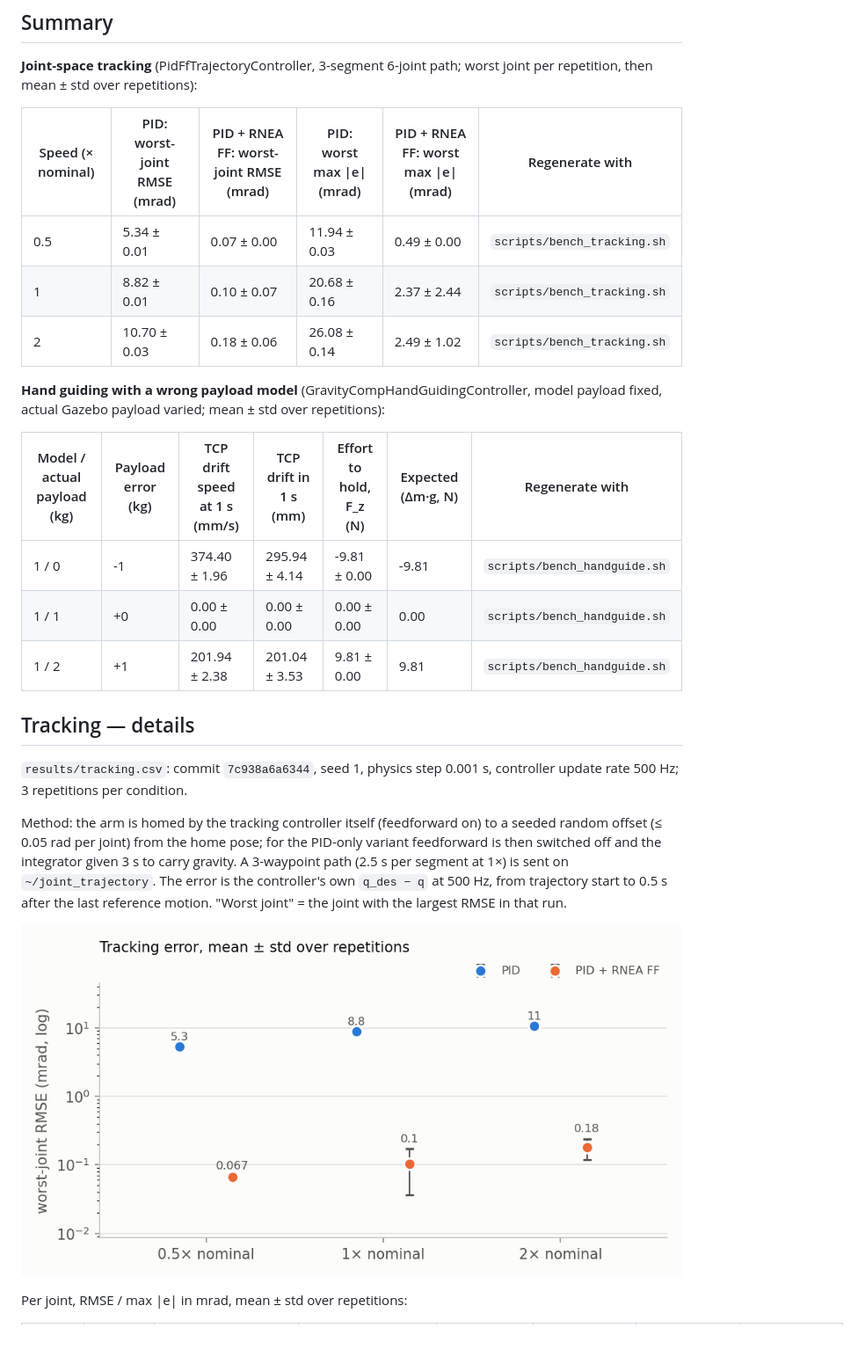
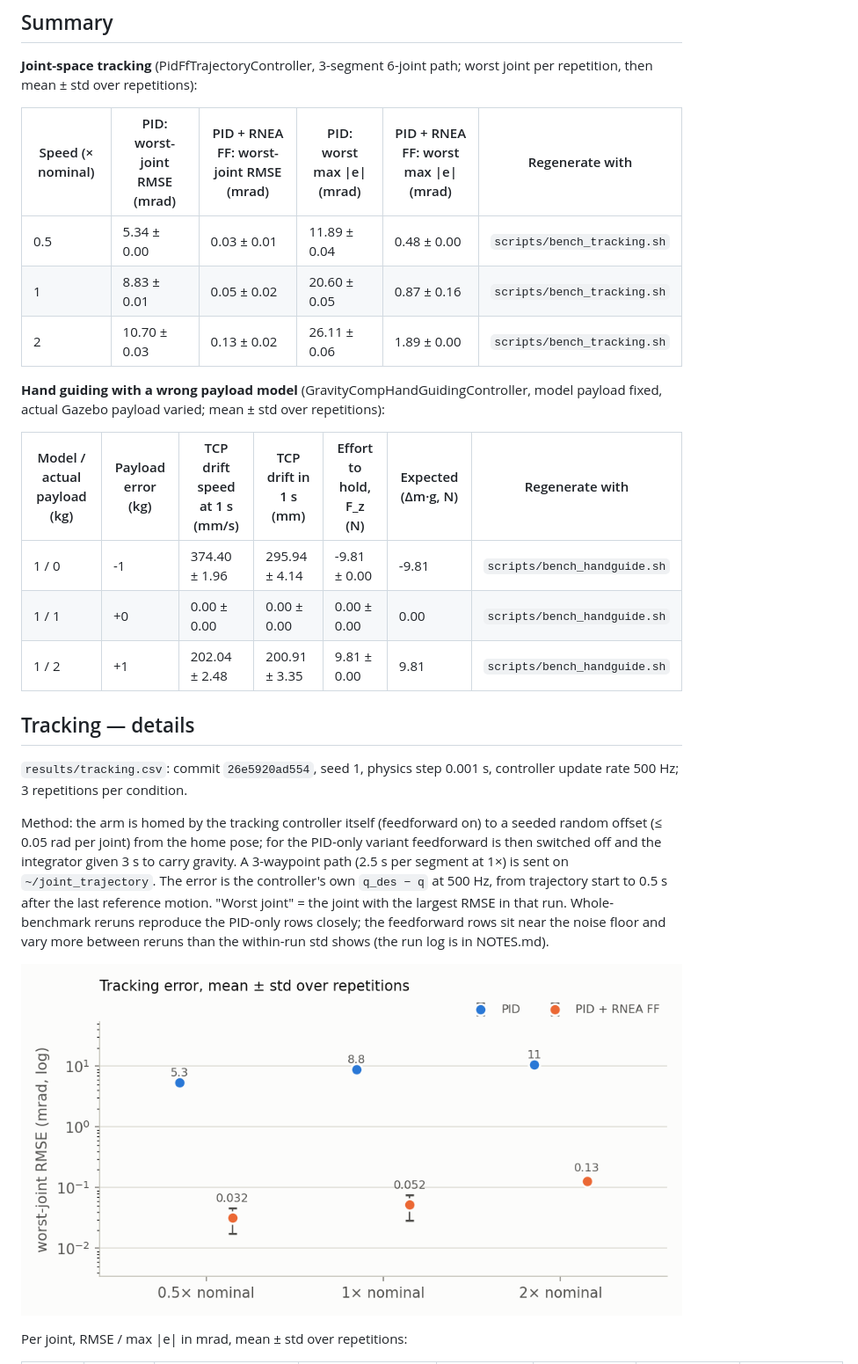
Before and after one commit to giridhar-shenoy/ur5e-teaching-controllers, a Markdown page: docs/results.md, the part around one of its changes. Shown at 88% size. GitHub-like rendering; pictures changed too: docs/assets/tracking_rmse_light.png; blank space fills up the shorter version.

```diff
--- a/docs/results.md
+++ b/docs/results.md
@@ -11,9 +11,9 @@ Every number on this page is computed by `scripts/make_results.py` from the CSVs
 
 | Speed (× nominal) | PID: worst-joint RMSE (mrad) | PID + RNEA FF: worst-joint RMSE (mrad) | PID: worst max \|e\| (mrad) | PID + RNEA FF: worst max \|e\| (mrad) | Regenerate with |
 |---|---|---|---|---|---|
-| 0.5 | 5.34 ± 0.01 | 0.07 ± 0.00 | 11.94 ± 0.03 | 0.49 ± 0.00 | `scripts/bench_tracking.sh` |
-| 1 | 8.82 ± 0.01 | 0.10 ± 0.07 | 20.68 ± 0.16 | 2.37 ± 2.44 | `scripts/bench_tracking.sh` |
-| 2 | 10.70 ± 0.03 | 0.18 ± 0.06 | 26.08 ± 0.14 | 2.49 ± 1.02 | `scripts/bench_tracking.sh` |
+| 0.5 | 5.34 ± 0.00 | 0.03 ± 0.01 | 11.89 ± 0.04 | 0.48 ± 0.00 | `scripts/bench_tracking.sh` |
+| 1 | 8.83 ± 0.01 | 0.05 ± 0.02 | 20.60 ± 0.05 | 0.87 ± 0.16 | `scripts/bench_tracking.sh` |
+| 2 | 10.70 ± 0.03 | 0.13 ± 0.02 | 26.11 ± 0.06 | 1.89 ± 0.00 | `scripts/bench_tracking.sh` |
 
 **Hand guiding with a wrong payload model** (GravityCompHandGuidingController, model payload fixed, actual Gazebo payload varied; mean ± std over repetitions):
 
@@ -21,11 +21,11 @@ Every number on this page is computed by `scripts/make_results.py` from the CSVs
 |---|---|---|---|---|---|---|
 | 1 / 0 | -1 | 374.40 ± 1.96 | 295.94 ± 4.14 | -9.81 ± 0.00 | -9.81 | `scripts/bench_handguide.sh` |
 | 1 / 1 | +0 | 0.00 ± 0.00 | 0.00 ± 0.00 | 0.00 ± 0.00 | 0.00 | `scripts/bench_handguide.sh` |
-| 1 / 2 | +1 | 201.94 ± 2.38 | 201.04 ± 3.53 | 9.81 ± 0.00 | 9.81 | `scripts/bench_handguide.sh` |
+| 1 / 2 | +1 | 202.04 ± 2.48 | 200.91 ± 3.35 | 9.81 ± 0.00 | 9.81 | `scripts/bench_handguide.sh` |
 
 ## Tracking — details
 
-`results/tracking.csv`: commit `7c938a6a6344`, seed 1, physics step 0.001 s, controller update rate 500 Hz; 3 repetitions per condition.
+`results/tracking.csv`: commit `26e5920ad554`, seed 1, physics step 0.001 s, controller update rate 500 Hz; 3 repetitions per condition.
 
 Method: the arm is homed by the tracking controller itself (feedforward on) to a
 seeded random offset (≤ 0.05 rad per joint) from the home pose; for the PID-only
@@ -34,6 +34,9 @@ gravity. A 3-waypoint path (2.5 s per segment at 1×) is sent on
 `~/joint_trajectory`. The error is the controller's own `q_des − q` at 500 Hz,
 from trajectory start to 0.5 s after the last
 reference motion. "Worst joint" = the joint with the largest RMSE in that run.
+Whole-benchmark reruns reproduce the PID-only rows closely; the feedforward rows sit
+near the noise floor and vary more between reruns than the within-run std shows
+(the run log is in NOTES.md).
 
 ![tracking](assets/tracking_rmse_light.png)
 
```
Also changed, not shown: other parts of docs/results.md (+7 -7 lines), NOTES.md (+56 -0 lines), README.md (+5 -5 lines), docs/assets/mode_handguide.gif, docs/assets/mode_track.gif, docs/assets/tracking_rmse_dark.png, 4 other files.
